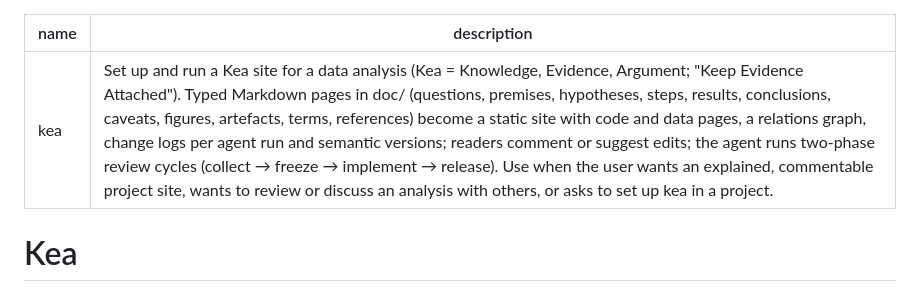
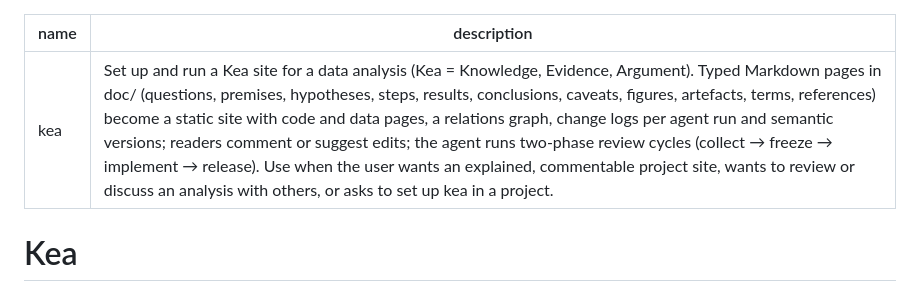
Before and after one commit to mfiers/Kea, a Markdown page: skill/SKILL.md, the part around the change. Rendered like a GitHub page.

```diff
--- a/skill/SKILL.md
+++ b/skill/SKILL.md
@@ -1,6 +1,6 @@
 ---
 name: kea
-description: Set up and run a Kea site for a data analysis (Kea = Knowledge, Evidence, Argument; "Keep Evidence Attached"). Typed Markdown pages in doc/ (questions, premises, hypotheses, steps, results, conclusions, caveats, figures, artefacts, terms, references) become a static site with code and data pages, a relations graph, change logs per agent run and semantic versions; readers comment or suggest edits; the agent runs two-phase review cycles (collect → freeze → implement → release). Use when the user wants an explained, commentable project site, wants to review or discuss an analysis with others, or asks to set up kea in a project.
+description: Set up and run a Kea site for a data analysis (Kea = Knowledge, Evidence, Argument). Typed Markdown pages in doc/ (questions, premises, hypotheses, steps, results, conclusions, caveats, figures, artefacts, terms, references) become a static site with code and data pages, a relations graph, change logs per agent run and semantic versions; readers comment or suggest edits; the agent runs two-phase review cycles (collect → freeze → implement → release). Use when the user wants an explained, commentable project site, wants to review or discuss an analysis with others, or asks to set up kea in a project.
 ---
 # Kea
 
```
Also changed, not shown: README.md (+2 -2 lines), branding/logo.png, 1 other file.
